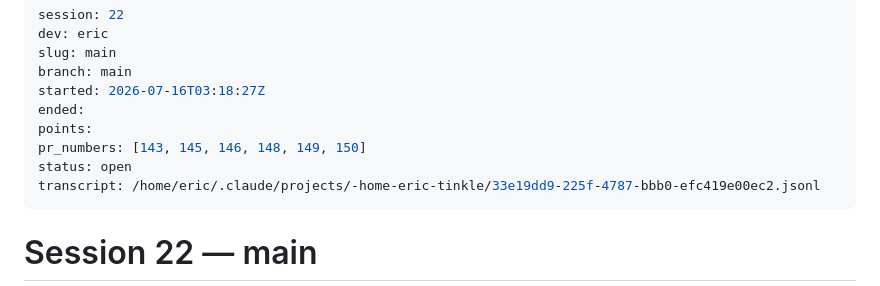
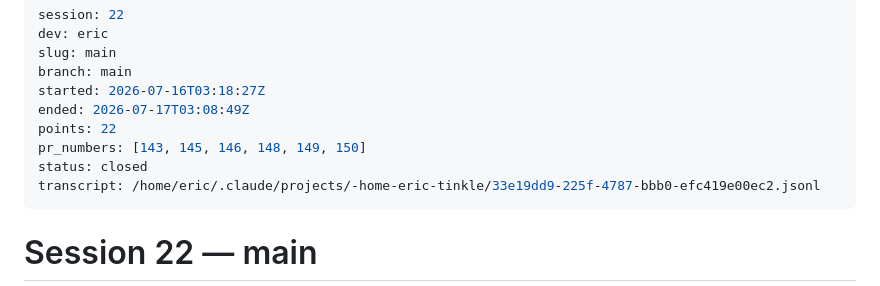
Before and after one commit to mobiustripper42/tinkle, a Markdown page: sessions/2026-07-16-0318-eric-main.md, the part around the change. GitHub-like rendering.

Commit message:
Close Session 22

```diff
--- a/sessions/2026-07-16-0318-eric-main.md
+++ b/sessions/2026-07-16-0318-eric-main.md
@@ -4,10 +4,10 @@ dev: eric
 slug: main
 branch: main
 started: 2026-07-16T03:18:27Z
-ended:
-points:
+ended: 2026-07-17T03:08:49Z
+points: 22
 pr_numbers: [143, 145, 146, 148, 149, 150]
-status: open
+status: closed
 transcript: /home/eric/.claude/projects/-home-eric-tinkle/33e19dd9-225f-4787-bbb0-efc419e00ec2.jsonl
 ---
 
```
